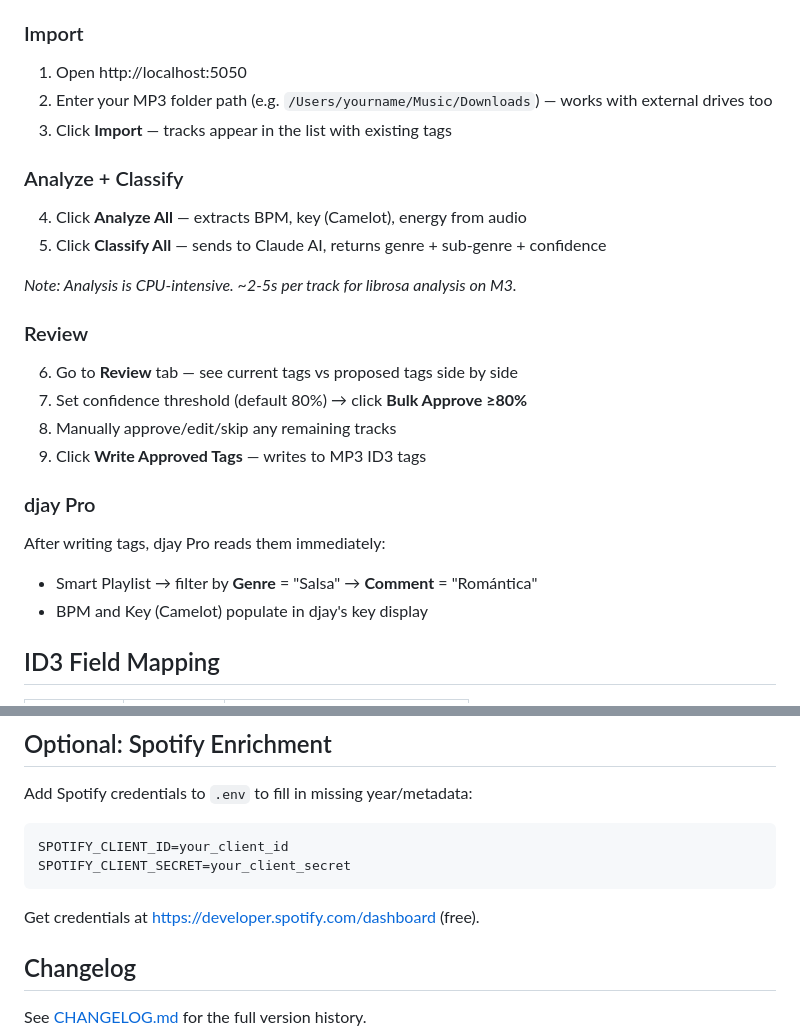
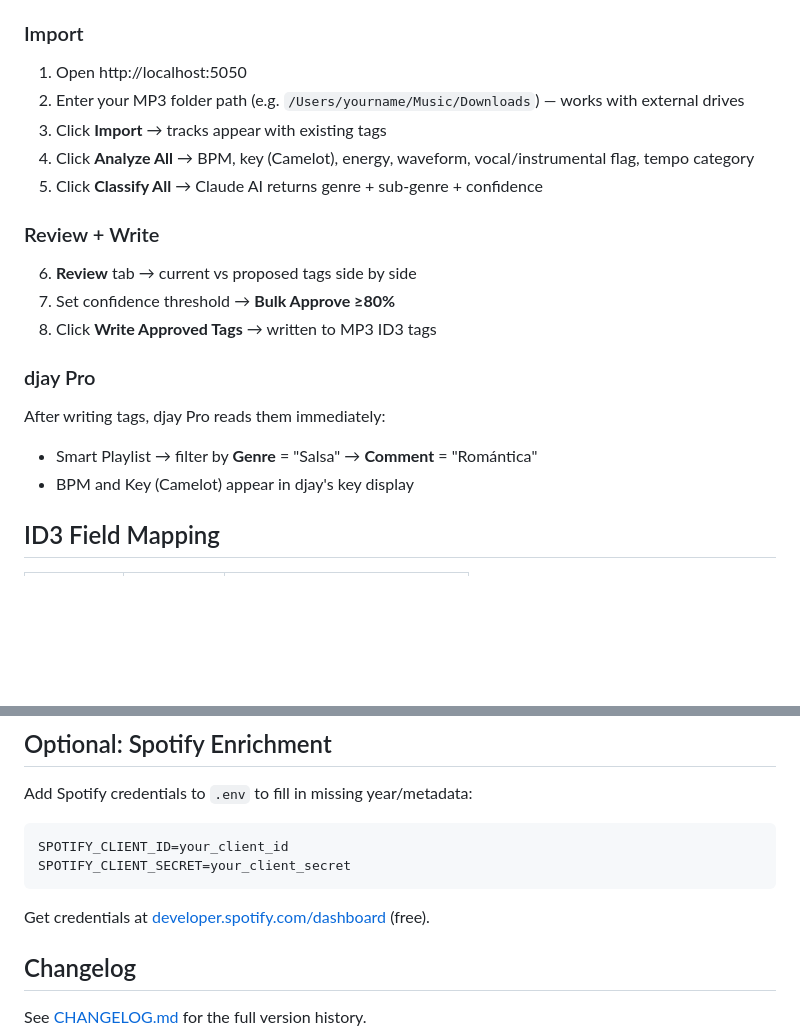
Before and after one commit to xonline/idjlm-pro, a Markdown page: README.md, 2 parts joined by grey strips. GitHub-like rendering; blank space fills up the shorter version.

````diff
--- a/README.md
+++ b/README.md
@@ -40,25 +64,20 @@ cp config.example.env .env
 
 ### Import
 1. Open http://localhost:5050
-2. Enter your MP3 folder path (e.g. `/Users/yourname/Music/Downloads`) — works with external drives too
-3. Click **Import** — tracks appear in the list with existing tags
+2. Enter your MP3 folder path (e.g. `/Users/yourname/Music/Downloads`) — works with external drives
+3. Click **Import** → tracks appear with existing tags
+4. Click **Analyze All** → BPM, key (Camelot), energy, waveform, vocal/instrumental flag, tempo category
+5. Click **Classify All** → Claude AI returns genre + sub-genre + confidence
 
-### Analyze + Classify
-4. Click **Analyze All** — extracts BPM, key (Camelot), energy from audio
-5. Click **Classify All** — sends to Claude AI, returns genre + sub-genre + confidence
-
-*Note: Analysis is CPU-intensive. ~2-5s per track for librosa analysis on M3.*
-
-### Review
-6. Go to **Review** tab — see current tags vs proposed tags side by side
-7. Set confidence threshold (default 80%) → click **Bulk Approve ≥80%**
-8. Manually approve/edit/skip any remaining tracks
-9. Click **Write Approved Tags** — writes to MP3 ID3 tags
+### Review + Write
+6. **Review** tab → current vs proposed tags side by side
+7. Set confidence threshold → **Bulk Approve ≥80%**
+8. Click **Write Approved Tags** → written to MP3 ID3 tags
 
 ### djay Pro
 After writing tags, djay Pro reads them immediately:
 - Smart Playlist → filter by **Genre** = "Salsa" → **Comment** = "Romántica"
-- BPM and Key (Camelot) populate in djay's key display
+- BPM and Key (Camelot) appear in djay's key display
 
 ## ID3 Field Mapping
 
@@ -89,7 +108,7 @@ SPOTIFY_CLIENT_ID=your_client_id
 SPOTIFY_CLIENT_SECRET=your_client_secret
 ```
 
-Get credentials at https://developer.spotify.com/dashboard (free).
+Get credentials at [developer.spotify.com/dashboard](https://developer.spotify.com/dashboard) (free).
 
 ## Changelog
 
````
Also changed, not shown: other parts of README.md (+36 -12 lines).
